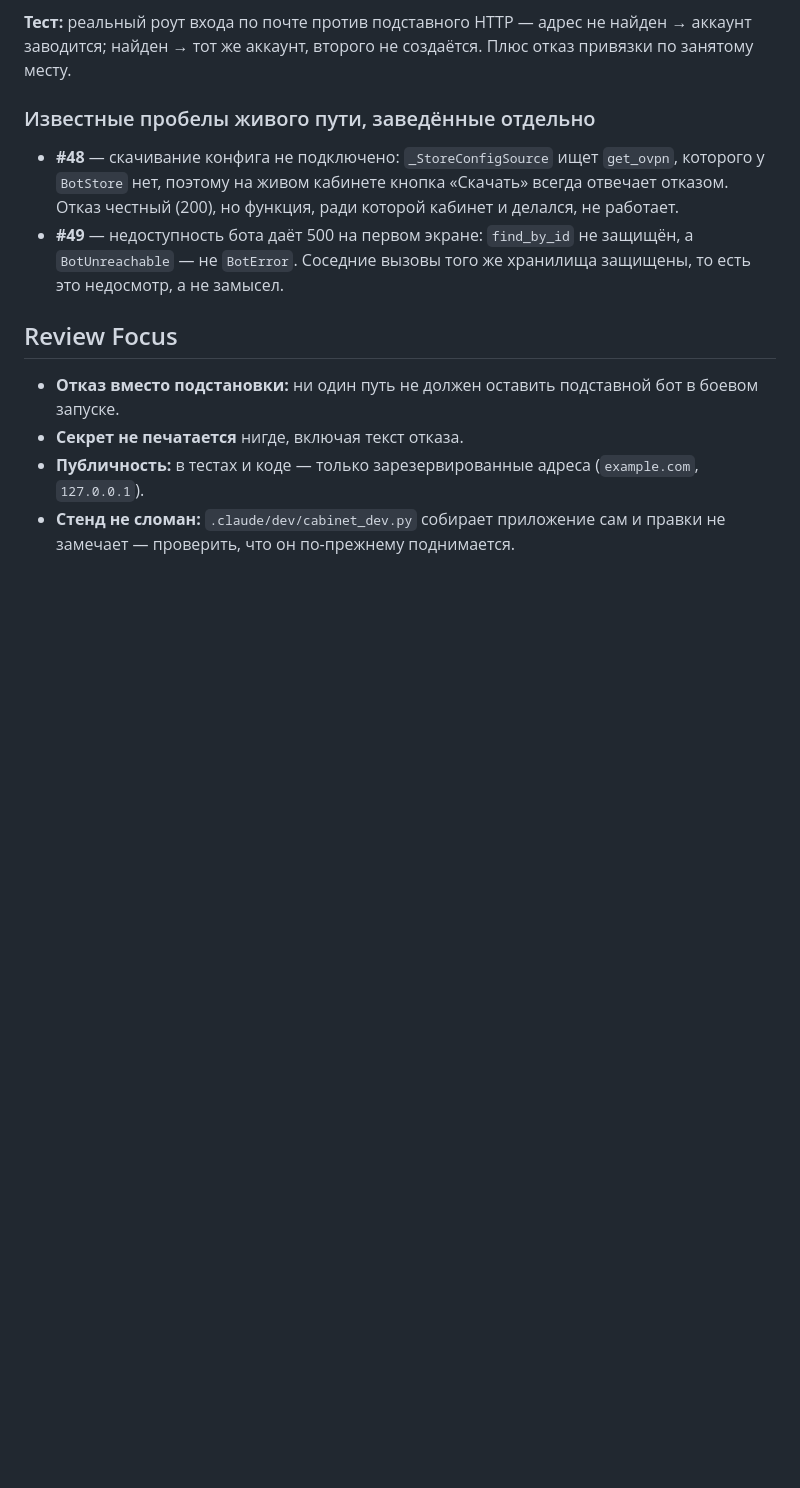
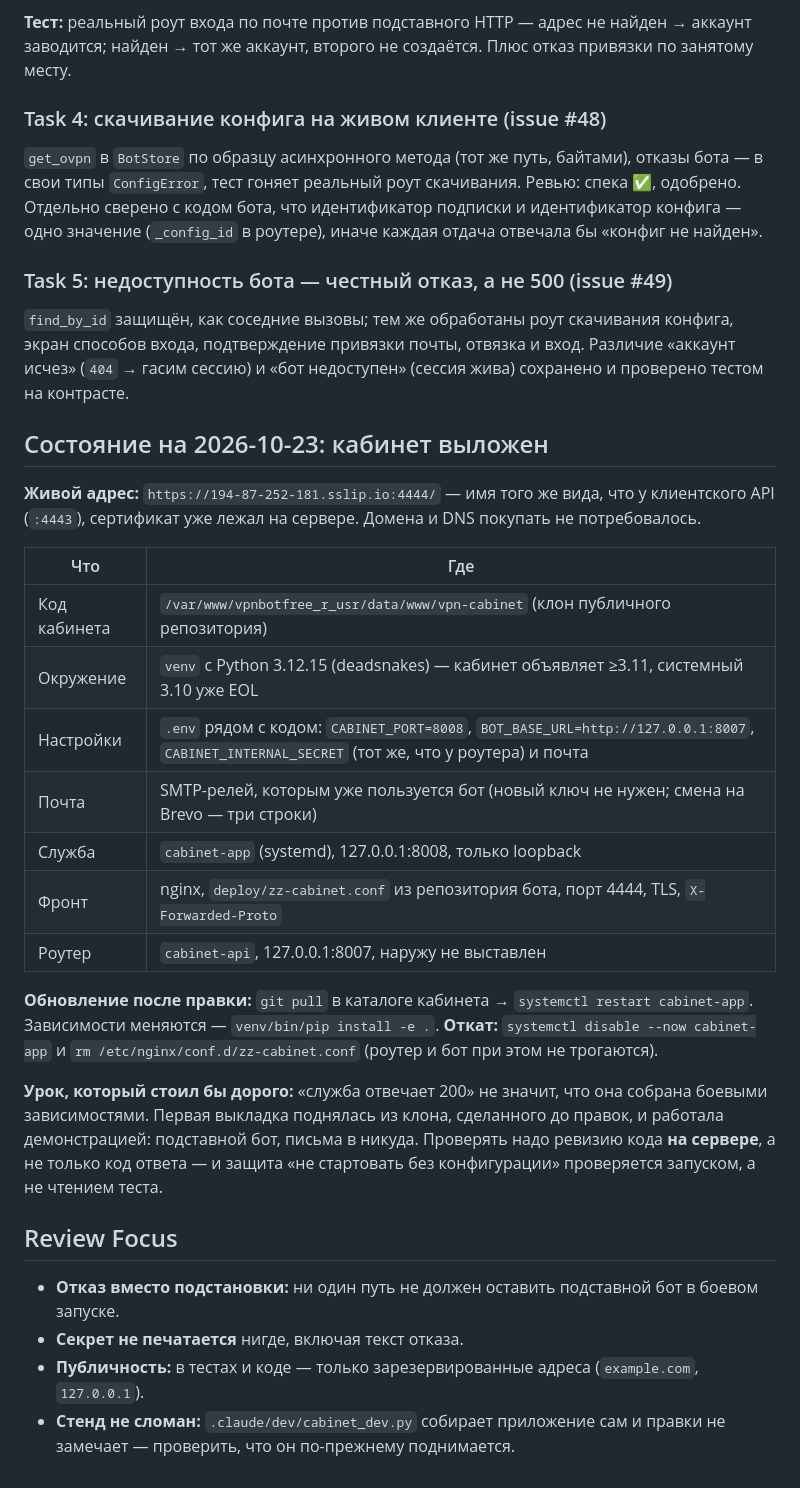
Before and after one commit to impossi8le/vpn-cabinet, a Markdown page: docs/plans/2026-10-23-entrypoint-real-deps.md, the part around the change. Drawn GitHub-style; blank space fills up the shorter version.

Commit message:
План: задания #48, #49 и состояние выкладки кабинета
Кабинет выложен: venv на Python 3.12, служба на 8008, nginx на 4444 с готовым
сертификатом, почта через релей бота. Записаны обновление, откат и урок про
ревизию кода на сервере.

Co-Authored-By: Claude Haiku 3.5 <noreply@anthropic.com>

```diff
--- a/docs/plans/2026-10-23-entrypoint-real-deps.md
+++ b/docs/plans/2026-10-23-entrypoint-real-deps.md
@@ -127,15 +127,47 @@
 аккаунт заводится; найден → тот же аккаунт, второго не создаётся. Плюс отказ
 привязки по занятому месту.
 
-### Известные пробелы живого пути, заведённые отдельно
+### Task 4: скачивание конфига на живом клиенте (issue #48)
 
-- **#48** — скачивание конфига не подключено: `_StoreConfigSource` ищет
-  `get_ovpn`, которого у `BotStore` нет, поэтому на живом кабинете кнопка
-  «Скачать» всегда отвечает отказом. Отказ честный (200), но функция, ради
-  которой кабинет и делался, не работает.
-- **#49** — недоступность бота даёт 500 на первом экране: `find_by_id` не защищён,
-  а `BotUnreachable` — не `BotError`. Соседние вызовы того же хранилища защищены,
-  то есть это недосмотр, а не замысел.
+`get_ovpn` в `BotStore` по образцу асинхронного метода (тот же путь, байтами),
+отказы бота — в свои типы `ConfigError`, тест гоняет реальный роут скачивания.
+Ревью: спека ✅, одобрено. Отдельно сверено с кодом бота, что идентификатор
+подписки и идентификатор конфига — одно значение (`_config_id` в роутере), иначе
+каждая отдача отвечала бы «конфиг не найден».
+
+### Task 5: недоступность бота — честный отказ, а не 500 (issue #49)
+
+`find_by_id` защищён, как соседние вызовы; тем же обработаны роут скачивания
+конфига, экран способов входа, подтверждение привязки почты, отвязка и вход.
+Различие «аккаунт исчез» (`404` → гасим сессию) и «бот недоступен» (сессия
+жива) сохранено и проверено тестом на контрасте.
+
+## Состояние на 2026-10-23: кабинет выложен
+
+**Живой адрес:** `https://194-87-252-181.sslip.io:4444/` — имя того же вида, что у
+клиентского API (`:4443`), сертификат уже лежал на сервере. Домена и DNS покупать
+не потребовалось.
+
+| Что | Где |
+|---|---|
+| Код кабинета | `/var/www/vpnbotfree_r_usr/data/www/vpn-cabinet` (клон публичного репозитория) |
+| Окружение | `venv` с Python 3.12.15 (deadsnakes) — кабинет объявляет ≥3.11, системный 3.10 уже EOL |
+| Настройки | `.env` рядом с кодом: `CABINET_PORT=8008`, `BOT_BASE_URL=http://127.0.0.1:8007`, `CABINET_INTERNAL_SECRET` (тот же, что у роутера) и почта |
+| Почтa | SMTP-релей, которым уже пользуется бот (новый ключ не нужен; смена на Brevo — три строки) |
+| Служба | `cabinet-app` (systemd), 127.0.0.1:8008, только loopback |
+| Фронт | nginx, `deploy/zz-cabinet.conf` из репозитория бота, порт 4444, TLS, `X-Forwarded-Proto` |
+| Роутер | `cabinet-api`, 127.0.0.1:8007, наружу не выставлен |
+
+**Обновление после правки:** `git pull` в каталоге кабинета → `systemctl restart
+cabinet-app`. Зависимости меняются — `venv/bin/pip install -e .`.
+**Откат:** `systemctl disable --now cabinet-app` и `rm /etc/nginx/conf.d/zz-cabinet.conf`
+(роутер и бот при этом не трогаются).
+
+**Урок, который стоил бы дорого:** «служба отвечает 200» не значит, что она
+собрана боевыми зависимостями. Первая выкладка поднялась из клона, сделанного до
+правок, и работала демонстрацией: подставной бот, письма в никуда. Проверять надо
+ревизию кода **на сервере**, а не только код ответа — и защита «не стартовать без
+конфигурации» проверяется запуском, а не чтением теста.
 
 ## Review Focus
 
```
